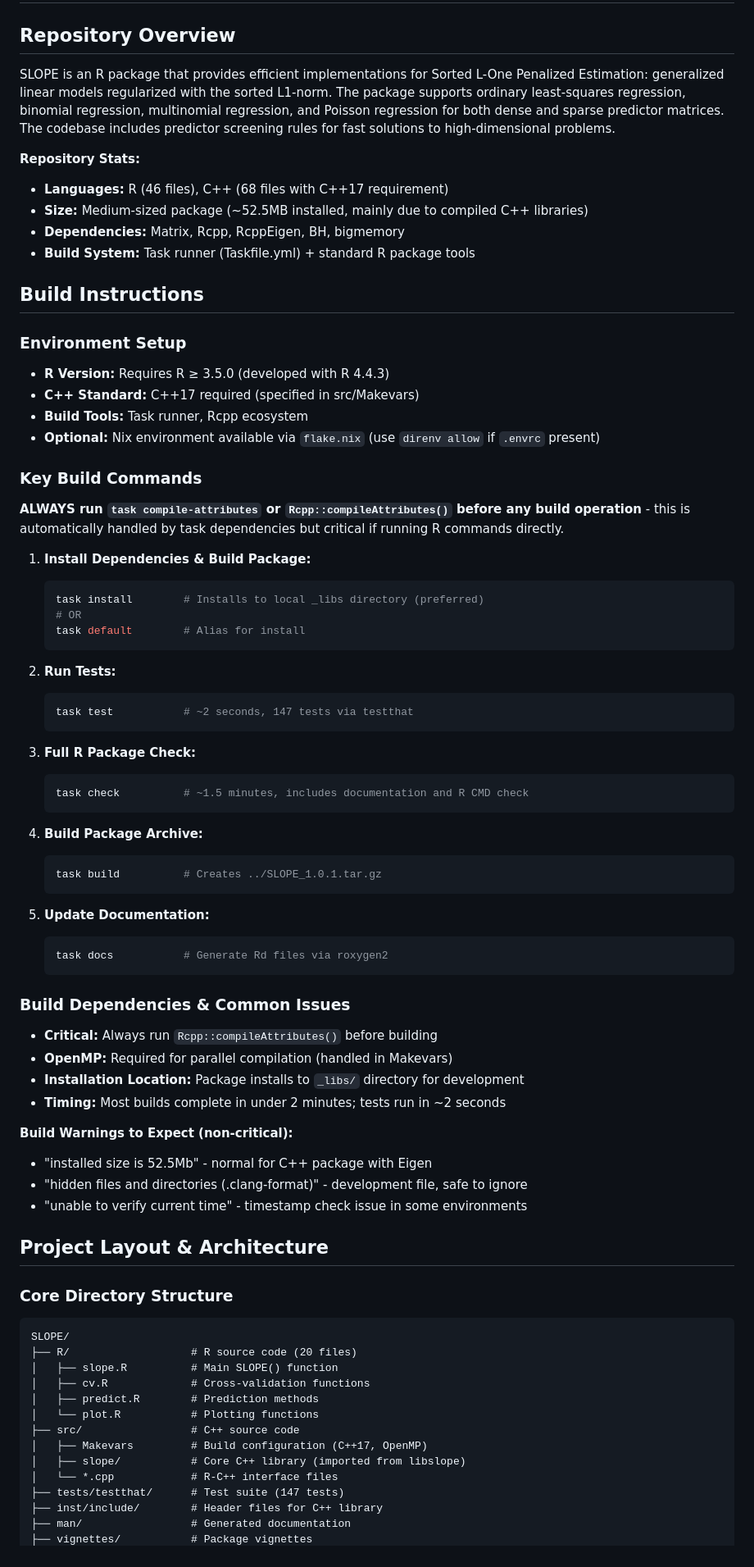
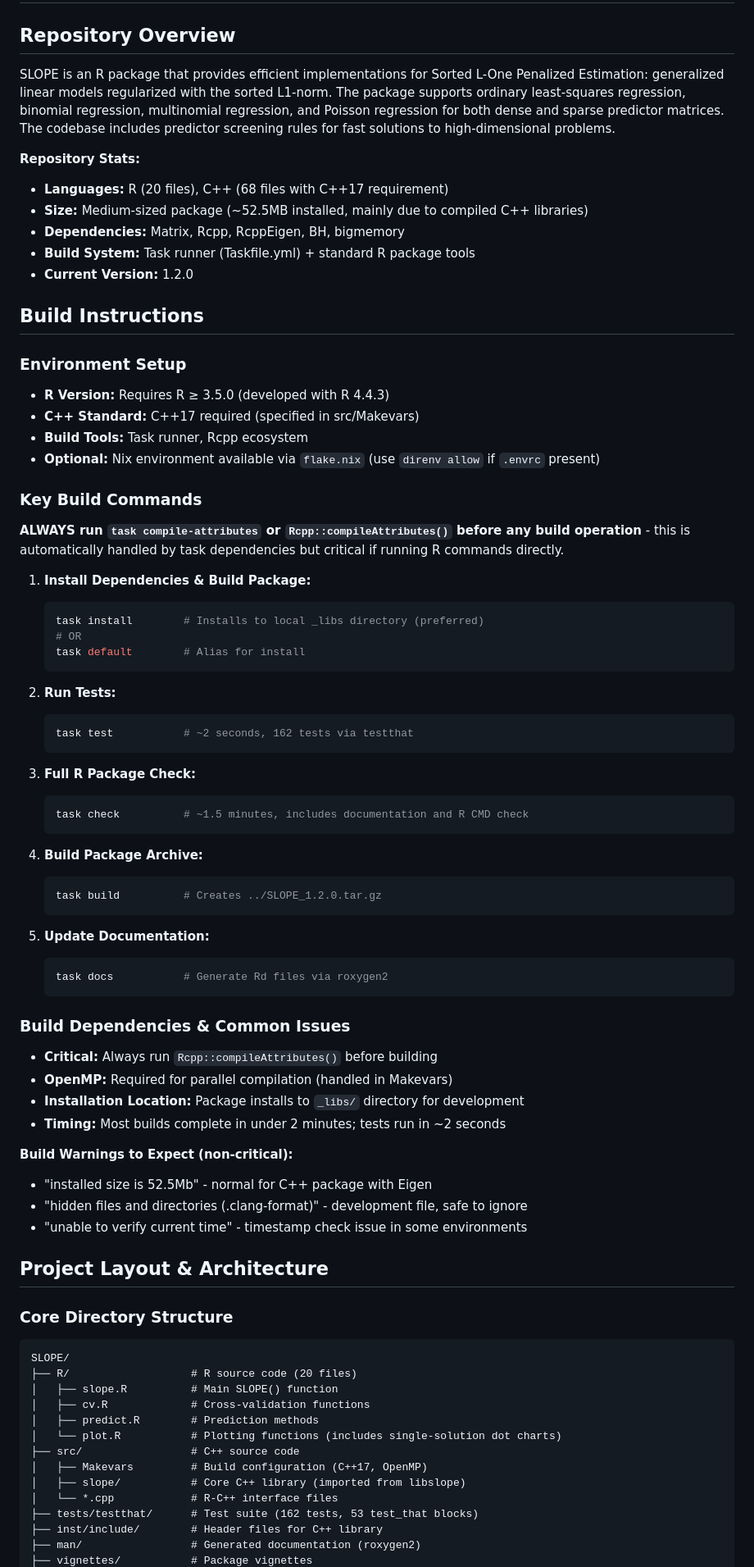
Before and after one commit to jolars/SLOPE, a Markdown page: .github/copilot-instructions.md, the part around one of its changes. Shown at 82% size. GitHub-like rendering.

````diff
--- a/.github/copilot-instructions.md
+++ b/.github/copilot-instructions.md
@@ -2,26 +2,40 @@
 
 ## Repository Overview
 
-SLOPE is an R package that provides efficient implementations for Sorted L-One Penalized Estimation: generalized linear models regularized with the sorted L1-norm. The package supports ordinary least-squares regression, binomial regression, multinomial regression, and Poisson regression for both dense and sparse predictor matrices. The codebase includes predictor screening rules for fast solutions to high-dimensional problems.
+SLOPE is an R package that provides efficient implementations for Sorted L-One
+Penalized Estimation: generalized linear models regularized with the sorted
+L1-norm. The package supports ordinary least-squares regression, binomial
+regression, multinomial regression, and Poisson regression for both dense and
+sparse predictor matrices. The codebase includes predictor screening rules for
+fast solutions to high-dimensional problems.
 
 **Repository Stats:**
-- **Languages:** R (46 files), C++ (68 files with C++17 requirement)
-- **Size:** Medium-sized package (~52.5MB installed, mainly due to compiled C++ libraries)
+
+- **Languages:** R (20 files), C++ (68 files with C++17 requirement)
+- **Size:** Medium-sized package (~52.5MB installed, mainly due to compiled C++
+  libraries)
 - **Dependencies:** Matrix, Rcpp, RcppEigen, BH, bigmemory
 - **Build System:** Task runner (Taskfile.yml) + standard R package tools
+- **Current Version:** 1.2.0
 
 ## Build Instructions
 
 ### Environment Setup
+
 - **R Version:** Requires R ≥ 3.5.0 (developed with R 4.4.3)
 - **C++ Standard:** C++17 required (specified in src/Makevars)
 - **Build Tools:** Task runner, Rcpp ecosystem
-- **Optional:** Nix environment available via `flake.nix` (use `direnv allow` if `.envrc` present)
+- **Optional:** Nix environment available via `flake.nix` (use `direnv allow` if
+  `.envrc` present)
 
 ### Key Build Commands
-**ALWAYS run `task compile-attributes` or `Rcpp::compileAttributes()` before any build operation** - this is automatically handled by task dependencies but critical if running R commands directly.
+
+**ALWAYS run `task compile-attributes` or `Rcpp::compileAttributes()` before any
+build operation** - this is automatically handled by task dependencies but
+critical if running R commands directly.
 
 1. **Install Dependencies & Build Package:**
+
    ```bash
    task install        # Installs to local _libs directory (preferred)
    # OR
@@ -29,18 +43,21 @@ SLOPE is an R package that provides efficient implementations for Sorted L-One P
    ```
 
 2. **Run Tests:**
+
    ```bash
-   task test           # ~2 seconds, 147 tests via testthat
+   task test           # ~2 seconds, 162 tests via testthat
    ```
 
 3. **Full R Package Check:**
+
    ```bash
    task check          # ~1.5 minutes, includes documentation and R CMD check
    ```
 
 4. **Build Package Archive:**
+
    ```bash
-   task build          # Creates ../SLOPE_1.0.1.tar.gz
+   task build          # Creates ../SLOPE_1.2.0.tar.gz
    ```
 
 5. **Update Documentation:**
@@ -52,29 +69,33 @@ SLOPE is an R package that provides efficient implementations for Sorted L-One P
 
 - **Critical:** Always run `Rcpp::compileAttributes()` before building
 - **OpenMP:** Required for parallel compilation (handled in Makevars)
-- **Installation Location:** Package installs to `_libs/` directory for development
+- **Installation Location:** Package installs to `_libs/` directory for
+  development
 - **Timing:** Most builds complete in under 2 minutes; tests run in ~2 seconds
 
 **Build Warnings to Expect (non-critical):**
+
 - "installed size is 52.5Mb" - normal for C++ package with Eigen
-- "hidden files and directories (.clang-format)" - development file, safe to ignore
+- "hidden files and directories (.clang-format)" - development file, safe to
+  ignore
 - "unable to verify current time" - timestamp check issue in some environments
 
 ## Project Layout & Architecture
 
 ### Core Directory Structure
+
 ```
 SLOPE/
 ├── R/                   # R source code (20 files)
 │   ├── slope.R          # Main SLOPE() function
 │   ├── cv.R             # Cross-validation functions
 │   ├── predict.R        # Prediction methods
-│   └── plot.R           # Plotting functions
+│   └── plot.R           # Plotting functions (includes single-solution dot charts)
 ├── src/                 # C++ source code
 │   ├── Makevars         # Build configuration (C++17, OpenMP)
 │   ├── slope/           # Core C++ library (imported from libslope)
 │   └── *.cpp            # R-C++ interface files
-├── tests/testthat/      # Test suite (147 tests)
+├── tests/testthat/      # Test suite (162 tests, 53 test_that blocks)
 ├── inst/include/        # Header files for C++ library
-├── man/                 # Generated documentation
+├── man/                 # Generated documentation (roxygen2)
 ├── vignettes/           # Package vignettes
````
Also changed, not shown: other parts of .github/copilot-instructions.md (+113 -15 lines).
